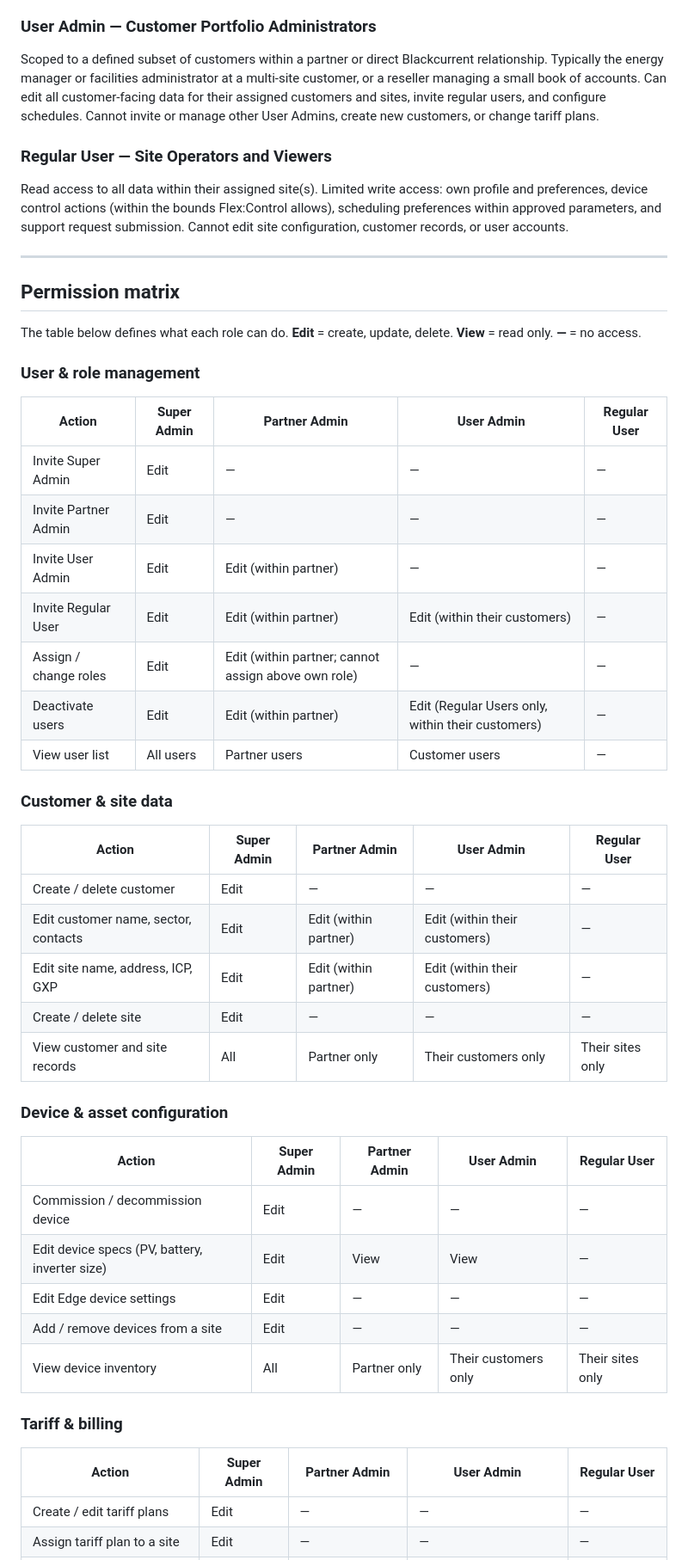
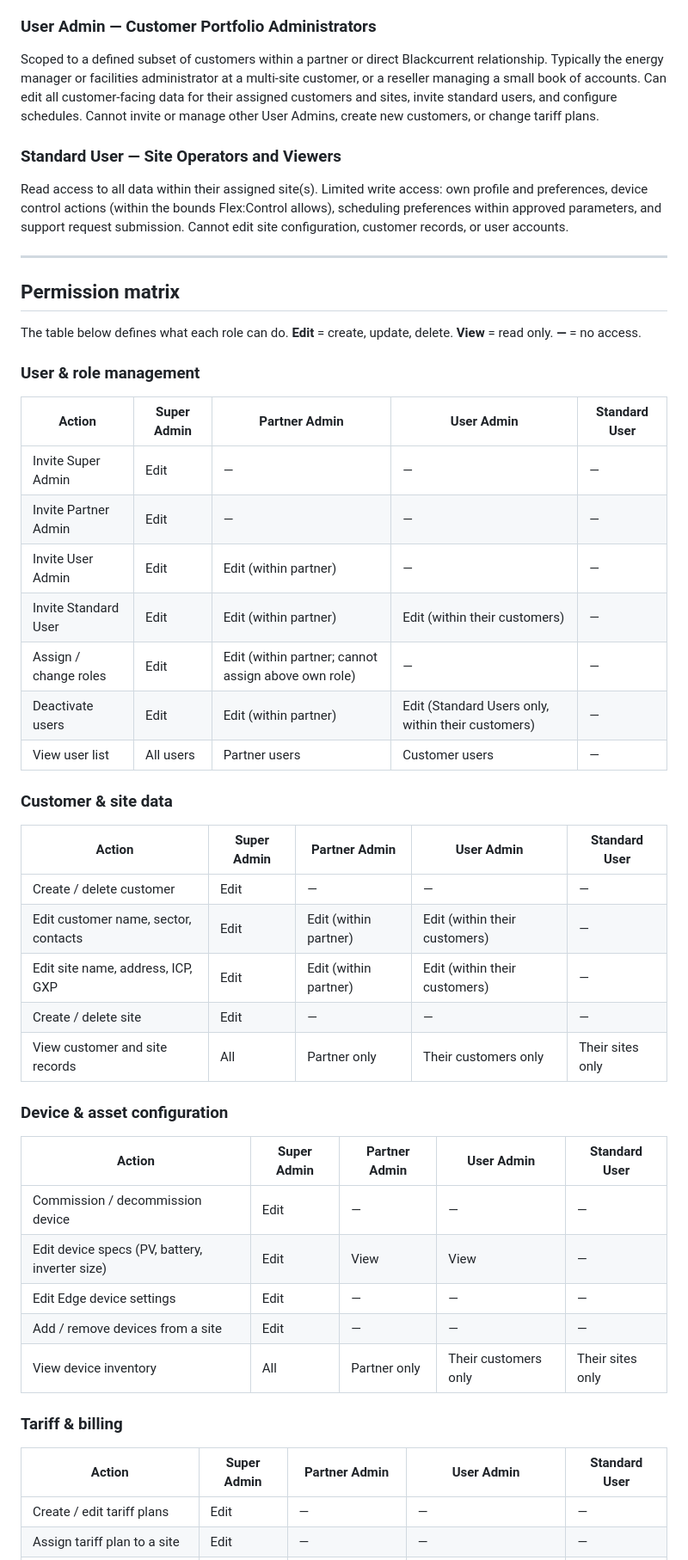
Before and after one commit to paddyurlich/Flex_Platform, a Markdown page: docs/prd/16-admin.md, the part around one of its changes. Shown at 86% size. Rendered like a GitHub page.

Commit message:
Rename Regular User to Standard User throughout Admin PRD
Co-Authored-By: Claude Sonnet 4.6 <noreply@anthropic.com>

```diff
--- a/docs/prd/16-admin.md
+++ b/docs/prd/16-admin.md
@@ -50,9 +50,9 @@ Scoped to the partner's own customer portfolio. A Partner Admin can see and mana
 
 ### User Admin — Customer Portfolio Administrators
 
-Scoped to a defined subset of customers within a partner or direct Blackcurrent relationship. Typically the energy manager or facilities administrator at a multi-site customer, or a reseller managing a small book of accounts. Can edit all customer-facing data for their assigned customers and sites, invite regular users, and configure schedules. Cannot invite or manage other User Admins, create new customers, or change tariff plans.
+Scoped to a defined subset of customers within a partner or direct Blackcurrent relationship. Typically the energy manager or facilities administrator at a multi-site customer, or a reseller managing a small book of accounts. Can edit all customer-facing data for their assigned customers and sites, invite standard users, and configure schedules. Cannot invite or manage other User Admins, create new customers, or change tariff plans.
 
-### Regular User — Site Operators and Viewers
+### Standard User — Site Operators and Viewers
 
 Read access to all data within their assigned site(s). Limited write access: own profile and preferences, device control actions (within the bounds Flex:Control allows), scheduling preferences within approved parameters, and support request submission. Cannot edit site configuration, customer records, or user accounts.
 
@@ -64,19 +64,19 @@ The table below defines what each role can do. **Edit** = create, update, delete
 
 ### User & role management
 
-| Action | Super Admin | Partner Admin | User Admin | Regular User |
+| Action | Super Admin | Partner Admin | User Admin | Standard User |
 |---|---|---|---|---|
 | Invite Super Admin | Edit | — | — | — |
 | Invite Partner Admin | Edit | — | — | — |
 | Invite User Admin | Edit | Edit (within partner) | — | — |
-| Invite Regular User | Edit | Edit (within partner) | Edit (within their customers) | — |
+| Invite Standard User | Edit | Edit (within partner) | Edit (within their customers) | — |
 | Assign / change roles | Edit | Edit (within partner; cannot assign above own role) | — | — |
-| Deactivate users | Edit | Edit (within partner) | Edit (Regular Users only, within their customers) | — |
+| Deactivate users | Edit | Edit (within partner) | Edit (Standard Users only, within their customers) | — |
 | View user list | All users | Partner users | Customer users | — |
 
 ### Customer & site data
 
-| Action | Super Admin | Partner Admin | User Admin | Regular User |
+| Action | Super Admin | Partner Admin | User Admin | Standard User |
 |---|---|---|---|---|
 | Create / delete customer | Edit | — | — | — |
 | Edit customer name, sector, contacts | Edit | Edit (within partner) | Edit (within their customers) | — |
@@ -86,7 +86,7 @@ The table below defines what each role can do. **Edit** = create, update, delete
 
 ### Device & asset configuration
 
-| Action | Super Admin | Partner Admin | User Admin | Regular User |
+| Action | Super Admin | Partner Admin | User Admin | Standard User |
 |---|---|---|---|---|
 | Commission / decommission device | Edit | — | — | — |
 | Edit device specs (PV, battery, inverter size) | Edit | View | View | — |
@@ -96,7 +96,7 @@ The table below defines what each role can do. **Edit** = create, update, delete
 
 ### Tariff & billing
 
-| Action | Super Admin | Partner Admin | User Admin | Regular User |
+| Action | Super Admin | Partner Admin | User Admin | Standard User |
 |---|---|---|---|---|
 | Create / edit tariff plans | Edit | — | — | — |
 | Assign tariff plan to a site | Edit | — | — | — |
```
Also changed, not shown: other parts of docs/prd/16-admin.md (+8 -8 lines).
